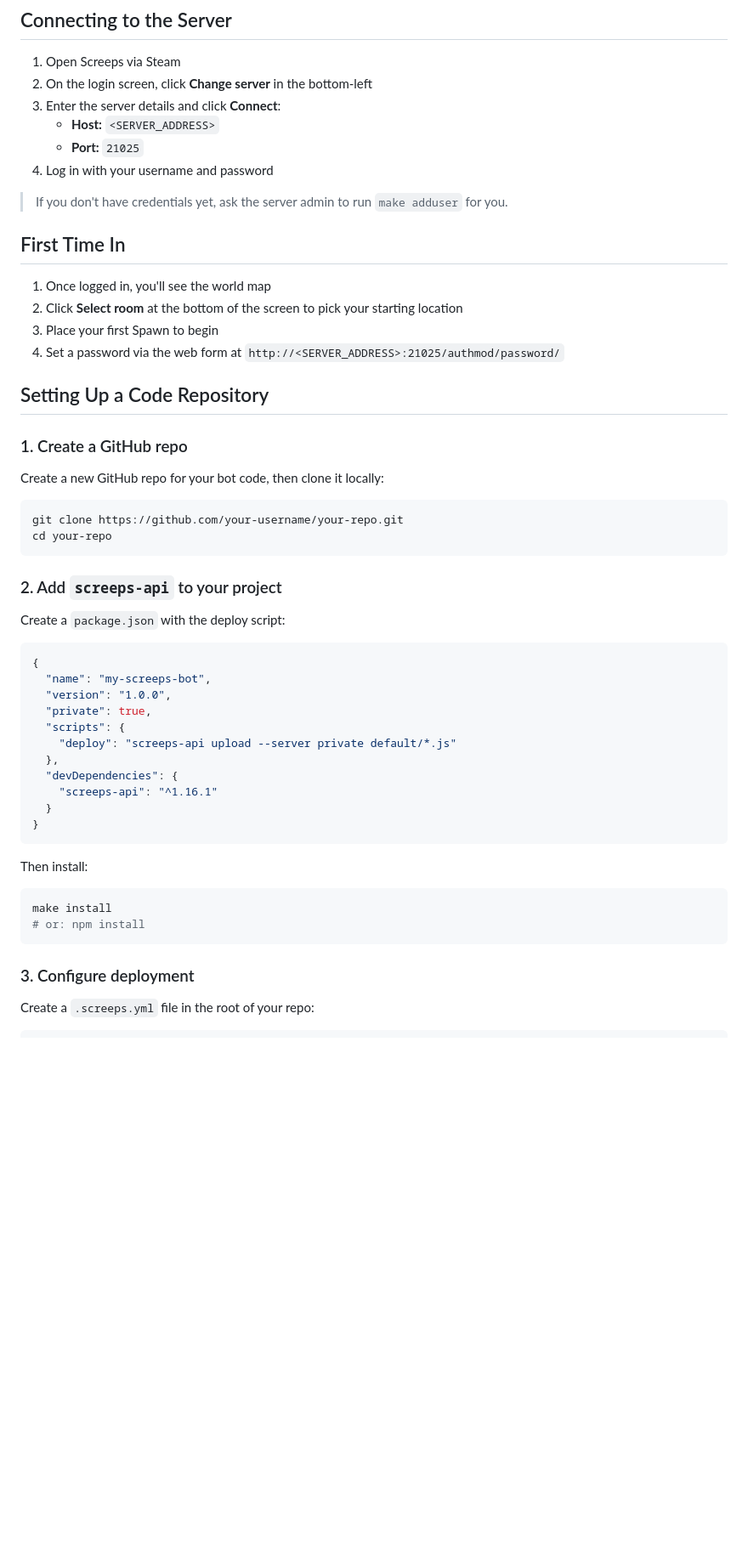
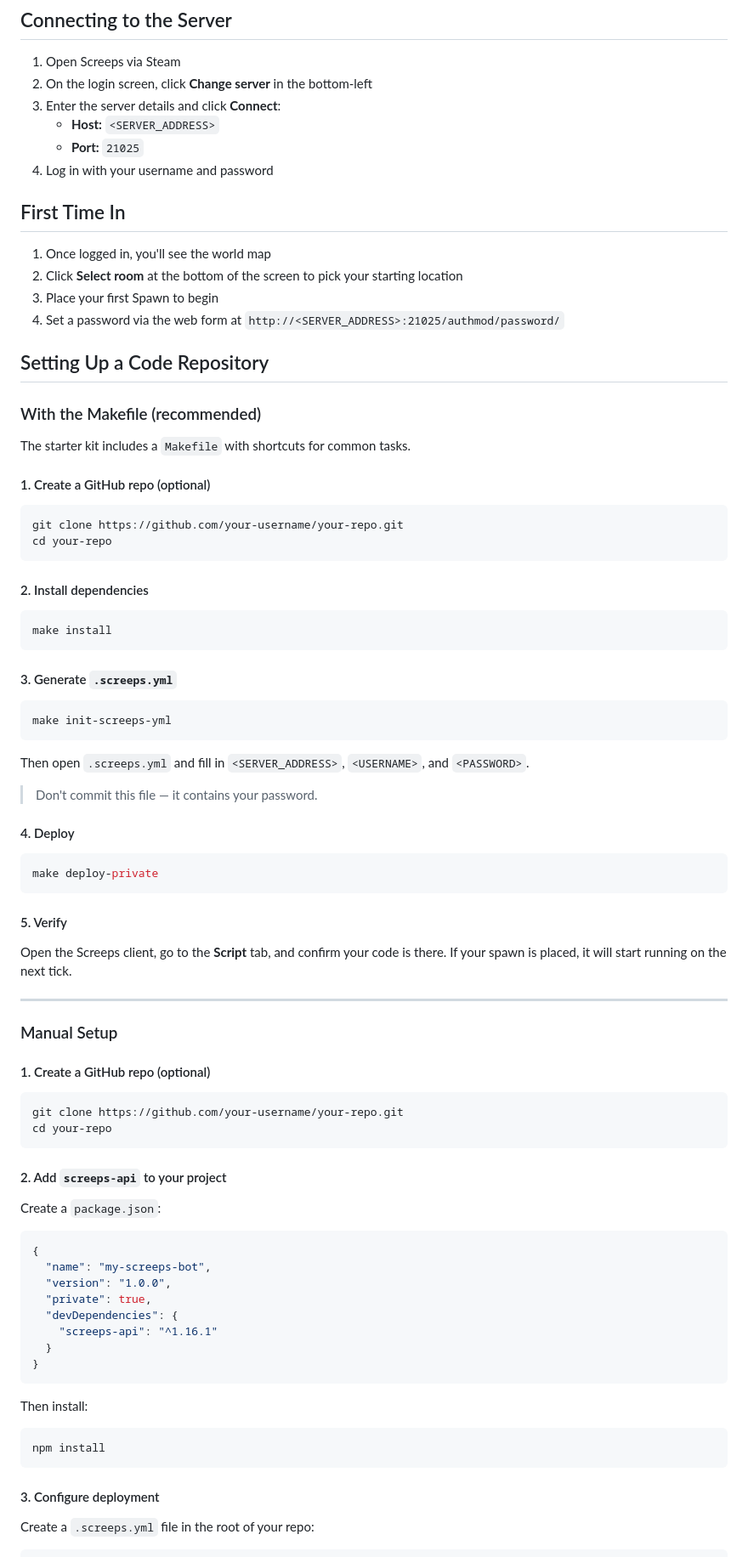
Before and after one commit to therealpickle/screeps-private-server, a Markdown page: starter/README.md, the part around one of its changes. Shown at 85% size. Drawn GitHub-style; blank space fills up the shorter version.

Commit message:
Split code setup section into Makefile and manual tracks
Co-Authored-By: Claude Sonnet 4.6 <noreply@anthropic.com>

````diff
--- a/starter/README.md
+++ b/starter/README.md
@@ -17,8 +17,6 @@
    - **Port:** `21025`
 4. Log in with your username and password
 
-> If you don't have credentials yet, ask the server admin to run `make adduser` for you.
-
 ## First Time In
 
 1. Once logged in, you'll see the world map
@@ -28,26 +26,63 @@
 
 ## Setting Up a Code Repository
 
-### 1. Create a GitHub repo
+### With the Makefile (recommended)
 
-Create a new GitHub repo for your bot code, then clone it locally:
+The starter kit includes a `Makefile` with shortcuts for common tasks.
+
+#### 1. Create a GitHub repo (optional)
+
 ```bash
 git clone https://github.com/your-username/your-repo.git
 cd your-repo
 ```
 
-### 2. Add `screeps-api` to your project
+#### 2. Install dependencies
 
-Create a `package.json` with the deploy script:
+```bash
+make install
+```
+
+#### 3. Generate `.screeps.yml`
+
+```bash
+make init-screeps-yml
+```
+
+Then open `.screeps.yml` and fill in `<SERVER_ADDRESS>`, `<USERNAME>`, and `<PASSWORD>`.
+
+> Don't commit this file — it contains your password.
+
+#### 4. Deploy
+
+```bash
+make deploy-private
+```
+
+#### 5. Verify
+
+Open the Screeps client, go to the **Script** tab, and confirm your code is there. If your spawn is placed, it will start running on the next tick.
+
+---
+
+### Manual Setup
+
+#### 1. Create a GitHub repo (optional)
+
+```bash
+git clone https://github.com/your-username/your-repo.git
+cd your-repo
+```
+
+#### 2. Add `screeps-api` to your project
+
+Create a `package.json`:
 
 ```json
 {
   "name": "my-screeps-bot",
   "version": "1.0.0",
   "private": true,
-  "scripts": {
-    "deploy": "screeps-api upload --server private default/*.js"
-  },
   "devDependencies": {
     "screeps-api": "^1.16.1"
   }
@@ -56,11 +91,10 @@ Create a `package.json` with the deploy script:
 
 Then install:
 ```bash
-make install
-# or: npm install
+npm install
 ```
 
-### 3. Configure deployment
+#### 3. Configure deployment
 
 Create a `.screeps.yml` file in the root of your repo:
 
````
Also changed, not shown: other parts of starter/README.md (+3 -4 lines).
